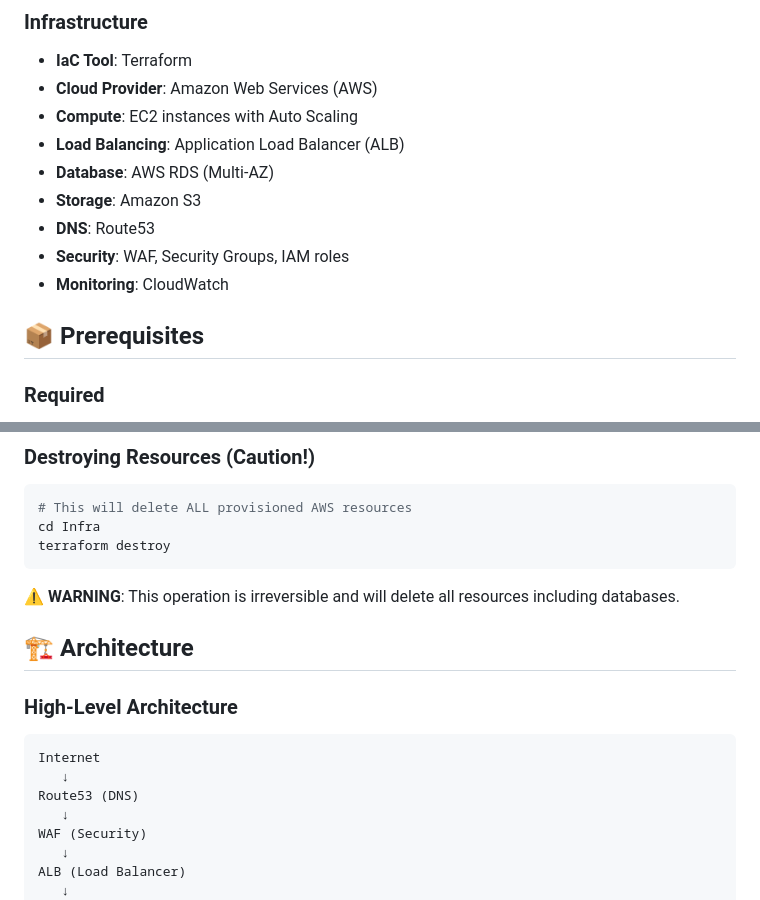
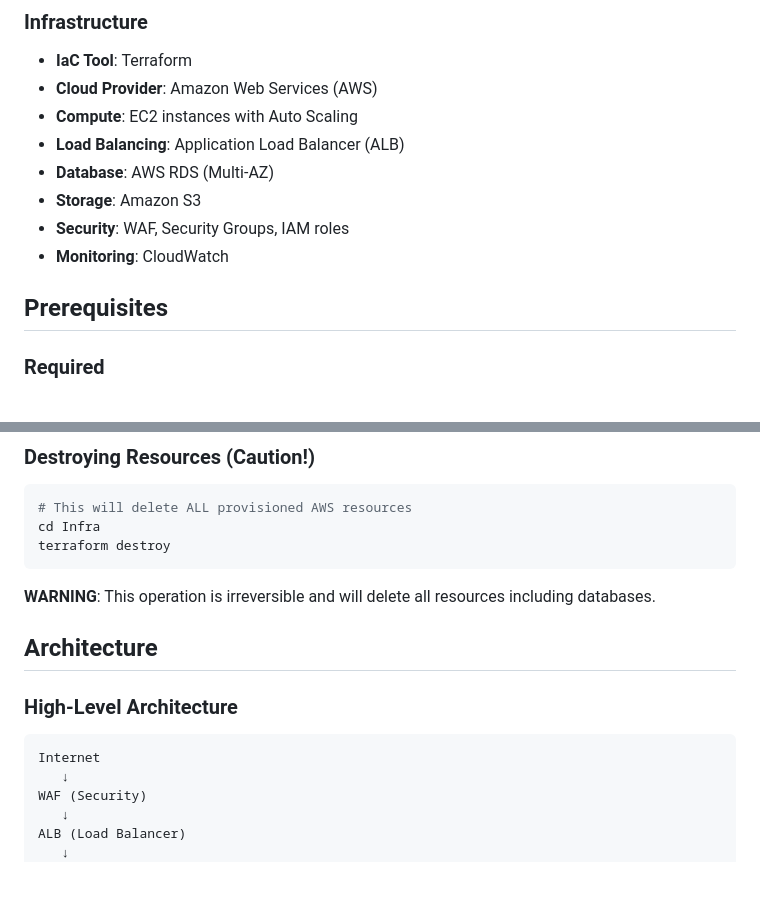
Before and after one commit to Kannacse/HRMS-AWS, a Markdown page: README.md, 2 parts joined by grey strips. GitHub-like rendering; blank space fills up the shorter version.

Commit message:
Update README formatting and section headings

````diff
--- a/README.md
+++ b/README.md
@@ -89,11 +89,10 @@ HRMS-AWS/
 - **Load Balancing**: Application Load Balancer (ALB)
 - **Database**: AWS RDS (Multi-AZ)
 - **Storage**: Amazon S3
-- **DNS**: Route53
 - **Security**: WAF, Security Groups, IAM roles
 - **Monitoring**: CloudWatch
 
-## 📦 Prerequisites
+##  Prerequisites
 
 ### Required
 - AWS Account with appropriate permissions
@@ -211,16 +210,14 @@ cd Infra
 terraform destroy
 ```
 
-⚠️ **WARNING**: This operation is irreversible and will delete all resources including databases.
+ **WARNING**: This operation is irreversible and will delete all resources including databases.
 
-## 🏗 Architecture
+##  Architecture
 
 ### High-Level Architecture
 
 ```
 Internet
-   ↓
-Route53 (DNS)
    ↓
 WAF (Security)
    ↓
````
Also changed, not shown: other parts of README.md (+18 -18 lines).
